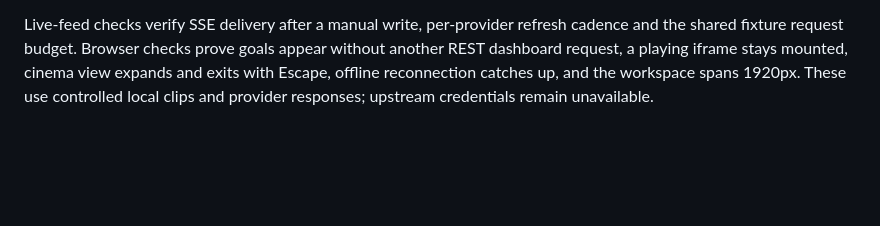
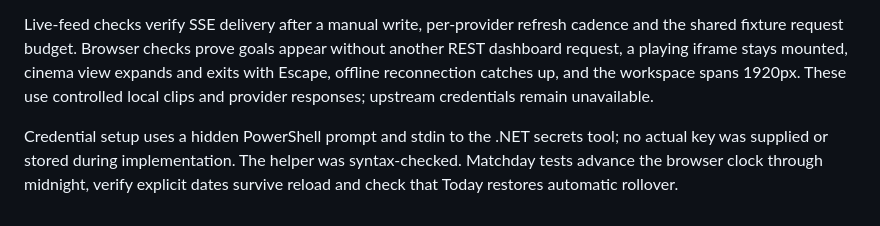
Before and after one commit to jpndmatos/extra-time, a Markdown page: docs/verification.md, the part around the change. GitHub-like rendering; blank space fills up the shorter version.

```diff
--- a/docs/verification.md
+++ b/docs/verification.md
@@ -9,3 +9,5 @@ Sample fixtures are fictional, goal metadata is labelled and no sample footage i
 Hallmark review runs in-thread in the Codex harness. Initial findings: mobile source-status placement, spoiler button accessible name, spacing consistency. All were corrected. The selected-goal side rule carries actual selection state rather than decoration. The goal-row height waiver applies because each complete multi-line feed entry is selectable, rather than a standard toolbar button. The match rail is available as the Matchday screen on phones; the mobile player has a dedicated Back to goals action.
 
 Live-feed checks verify SSE delivery after a manual write, per-provider refresh cadence and the shared fixture request budget. Browser checks prove goals appear without another REST dashboard request, a playing iframe stays mounted, cinema view expands and exits with Escape, offline reconnection catches up, and the workspace spans 1920px. These use controlled local clips and provider responses; upstream credentials remain unavailable.
+
+Credential setup uses a hidden PowerShell prompt and stdin to the .NET secrets tool; no actual key was supplied or stored during implementation. The helper was syntax-checked. Matchday tests advance the browser clock through midnight, verify explicit dates survive reload and check that Today restores automatic rollover.
```
Also changed, not shown: README.md (+5 -1 lines), docs/viewport-1280.png, docs/workspace.png, 6 other files.
